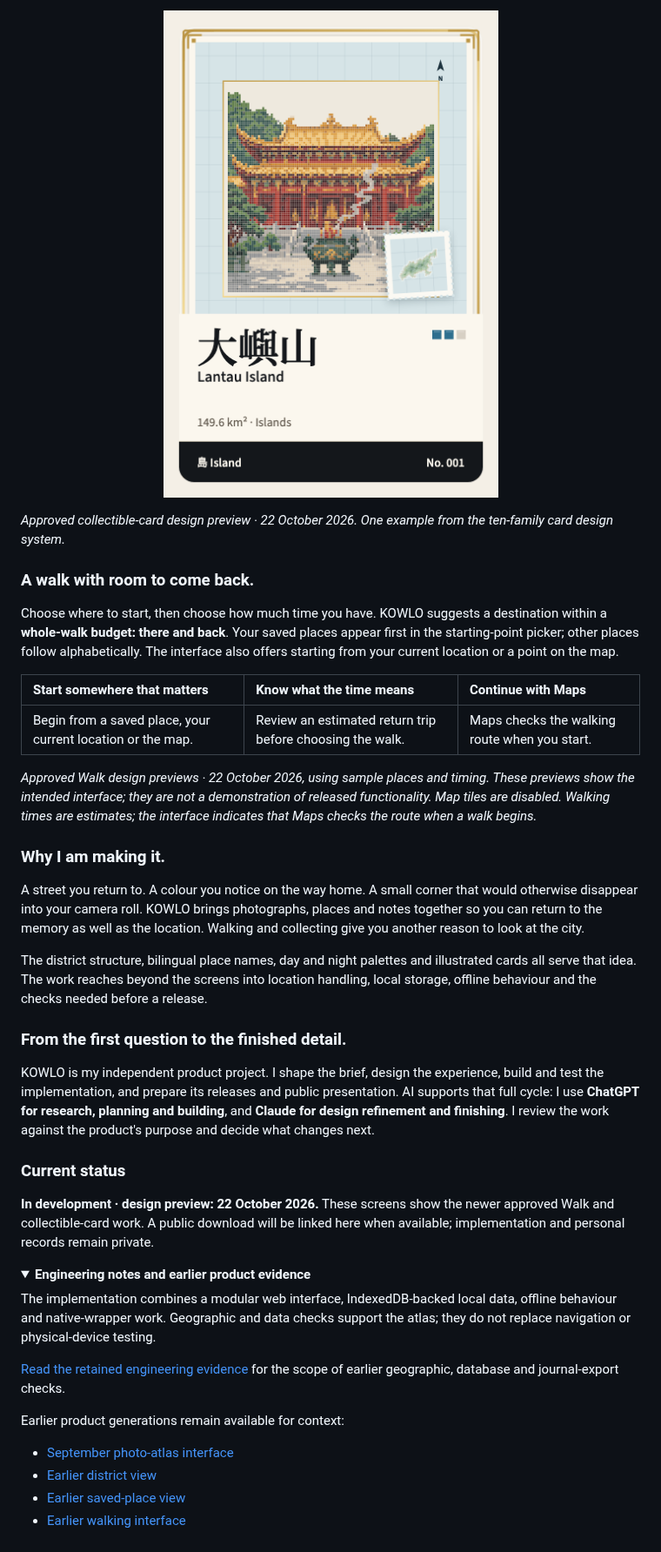
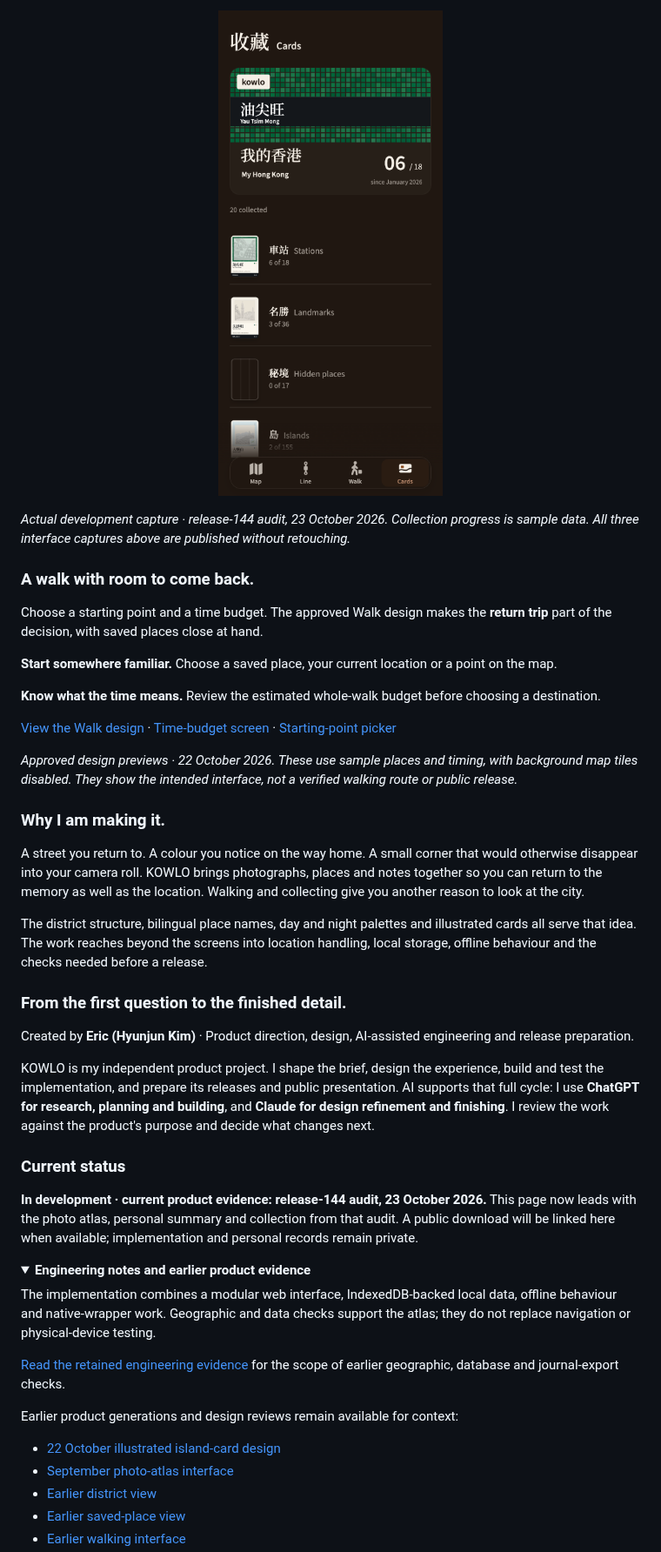
Before and after one commit to EricEremos/kowlo-showcase, a Markdown page: README.md, the part around one of its changes. Shown at 87% size. Drawn GitHub-style; pictures changed too: assets/collection-release144-20261023.png (added); folded sections open.

```diff
--- a/README.md
+++ b/README.md
@@ -22,19 +30,21 @@ Hong Kong's places, landmarks and city details become a collection. Illustrated
 
 <p align="center">
-  <img src="assets/card-lantau-20261022.png" width="390" alt="Current KOWLO collectible-card design: Lantau Island, with illustrated temple artwork, its bilingual name and island category." />
+  <a href="assets/collection-release144-20261023.png"><img src="assets/collection-release144-20261023.png" width="390" alt="KOWLO's Cards screen with an illustrated Yau Tsim Mong card and collection categories for Stations, Landmarks, Hidden places and Islands." /></a>
 </p>
 
-*Approved collectible-card design preview · 22 October 2026. One example from the ten-family card design system.*
+*Actual development capture · release-144 audit, 23 October 2026. Collection progress is sample data. All three interface captures above are published without retouching.*
 
 ### A walk with room to come back.
 
-Choose where to start, then choose how much time you have. KOWLO suggests a destination within a **whole-walk budget: there and back**. Your saved places appear first in the starting-point picker; other places follow alphabetically. The interface also offers starting from your current location or a point on the map.
+Choose a starting point and a time budget. The approved Walk design makes the **return trip** part of the decision, with saved places close at hand.
 
-| Start somewhere that matters | Know what the time means | Continue with Maps |
-| :--- | :--- | :--- |
-| Begin from a saved place, your current location or the map. | Review an estimated return trip before choosing the walk. | Maps checks the walking route when you start. |
+**Start somewhere familiar.** Choose a saved place, your current location or a point on the map.
 
-*Approved Walk design previews · 22 October 2026, using sample places and timing. These previews show the intended interface; they are not a demonstration of released functionality. Map tiles are disabled. Walking times are estimates; the interface indicates that Maps checks the route when a walk begins.*
+**Know what the time means.** Review the estimated whole-walk budget before choosing a destination.
+
+[View the Walk design](assets/kowlo-walk-campaign-20261022.png) · [Time-budget screen](assets/walk-budget-20261022.png) · [Starting-point picker](assets/walk-start-20261022.png)
+
+*Approved design previews · 22 October 2026. These use sample places and timing, with background map tiles disabled. They show the intended interface, not a verified walking route or public release.*
 
 ### Why I am making it.
 
@@ -44,11 +54,13 @@ The district structure, bilingual place names, day and night palettes and illust
 
 ### From the first question to the finished detail.
 
+Created by **Eric (Hyunjun Kim)** · Product direction, design, AI-assisted engineering and release preparation.
+
 KOWLO is my independent product project. I shape the brief, design the experience, build and test the implementation, and prepare its releases and public presentation. AI supports that full cycle: I use **ChatGPT for research, planning and building**, and **Claude for design refinement and finishing**. I review the work against the product's purpose and decide what changes next.
 
 ### Current status
 
-**In development · design preview: 22 October 2026.** These screens show the newer approved Walk and collectible-card work. A public download will be linked here when available; implementation and personal records remain private.
+**In development · current product evidence: release-144 audit, 23 October 2026.** This page now leads with the photo atlas, personal summary and collection from that audit. A public download will be linked here when available; implementation and personal records remain private.
 
 <details>
 <summary><strong>Engineering notes and earlier product evidence</strong></summary>
@@ -57,8 +69,9 @@ The implementation combines a modular web interface, IndexedDB-backed local data
 
 [Read the retained engineering evidence](docs/engineering-evidence.md) for the scope of earlier geographic, database and journal-export checks.
 
-Earlier product generations remain available for context:
+Earlier product generations and design reviews remain available for context:
 
+- [22 October illustrated island-card design](assets/card-lantau-20261022.png)
 - [September photo-atlas interface](assets/app-atlas-night.jpg)
 - [Earlier district view](assets/app-district.jpg)
 - [Earlier saved-place view](assets/app-place.jpg)
```
Also changed, not shown: other parts of README.md (+16 -8 lines), CREDITS.md (+2 -1 lines), assets/photo-atlas-release144-20261023.png (added), assets/your-hong-kong-release144-20261023.png (added).
